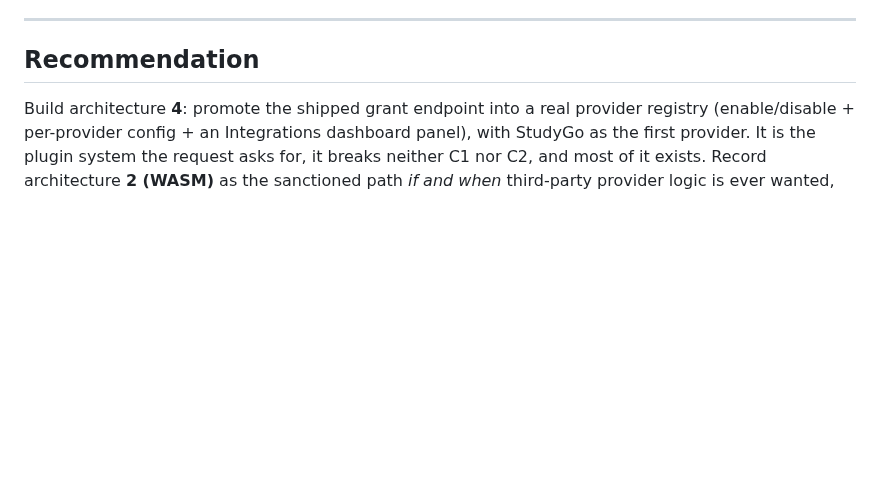
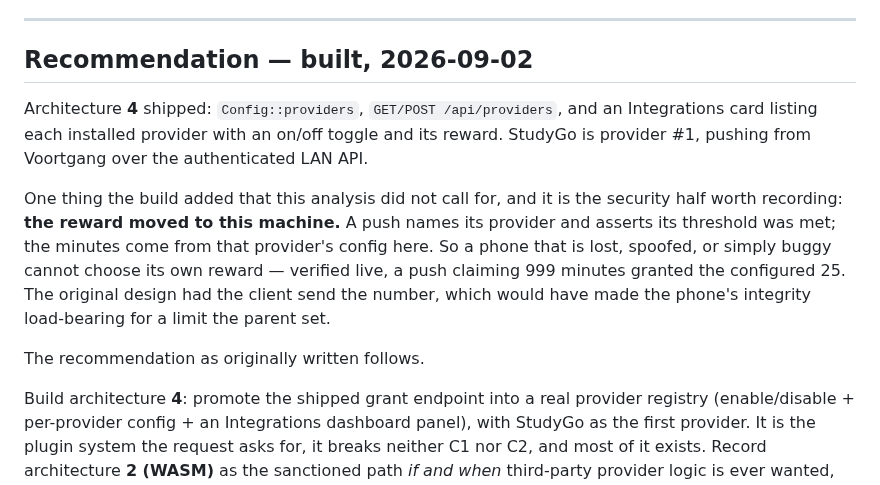
Before and after one commit to emrecdr/nestwatch, a Markdown page: docs/PLUGIN-SYSTEM.md, the part around the change. Rendered like a GitHub page; blank space fills up the shorter version.

Commit message:
Record that the provider registry is built, and what the build added
The analysis ended at "build architecture 4" and it is now built, so the
document said the wrong thing about its own subject. Also records the one
security property the build added and the analysis had not asked for: the
reward is read on this machine, per provider, rather than sent by the
client — so a lost or spoofed phone cannot choose its own minutes.

```diff
--- a/docs/PLUGIN-SYSTEM.md
+++ b/docs/PLUGIN-SYSTEM.md
@@ -139,7 +139,21 @@ PC. Reach for it when there is a third-party rule to run, not before.
 
 ---
 
-## Recommendation
+## Recommendation — **built, 2026-09-02**
+
+Architecture **4** shipped: `Config::providers`, `GET/POST /api/providers`, and an
+Integrations card listing each installed provider with an on/off toggle and its reward.
+StudyGo is provider #1, pushing from Voortgang over the authenticated LAN API.
+
+One thing the build added that this analysis did not call for, and it is the security
+half worth recording: **the reward moved to this machine.** A push names its provider and
+asserts its threshold was met; the minutes come from that provider's config here. So a
+phone that is lost, spoofed, or simply buggy cannot choose its own reward — verified live,
+a push claiming 999 minutes granted the configured 25. The original design had the client
+send the number, which would have made the phone's integrity load-bearing for a limit the
+parent set.
+
+The recommendation as originally written follows.
 
 Build architecture **4**: promote the shipped grant endpoint into a real provider
 registry (enable/disable + per-provider config + an Integrations dashboard panel), with
```
